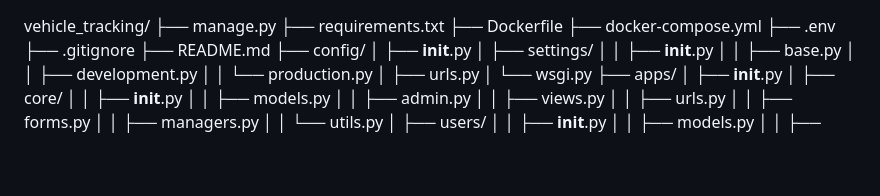
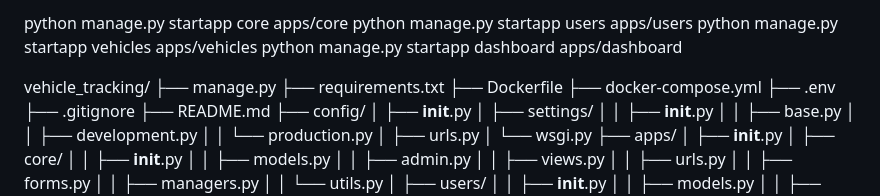
Before and after one commit to AdeyaOduor/vehicle_tracking, a Markdown page: README.md, the part around the change. GitHub-like rendering; blank space fills up the shorter version.

```diff
--- a/README.md
+++ b/README.md
@@ -1,3 +1,8 @@
+python manage.py startapp core apps/core
+python manage.py startapp users apps/users
+python manage.py startapp vehicles apps/vehicles
+python manage.py startapp dashboard apps/dashboard
+
 vehicle_tracking/
 ├── manage.py
 ├── requirements.txt
```
